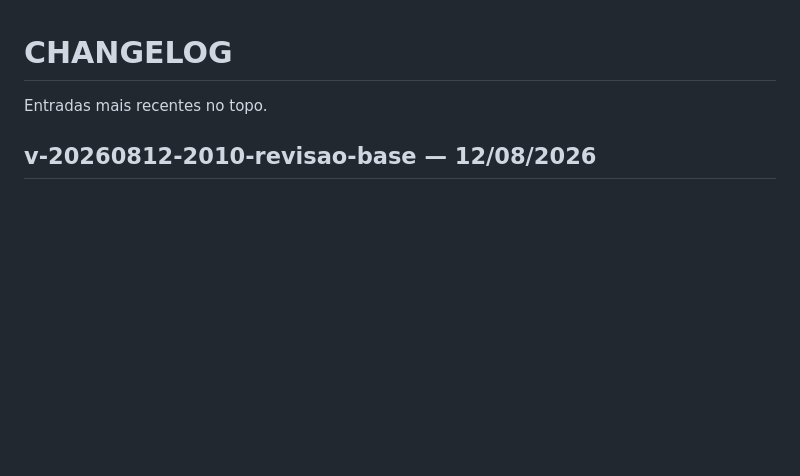
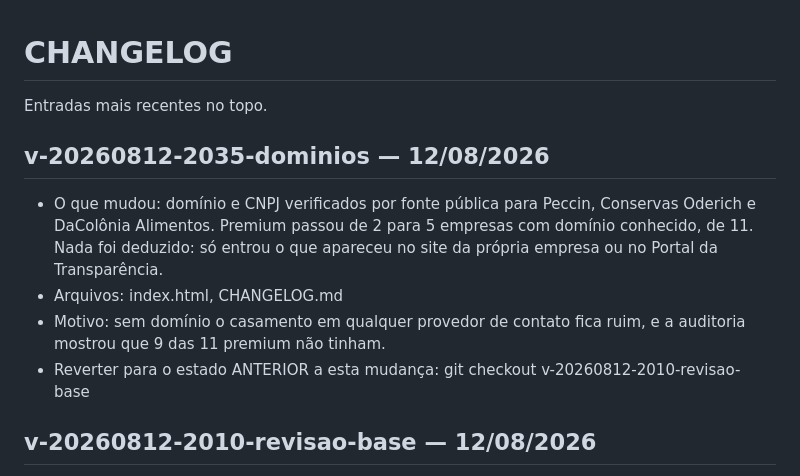
Before and after one commit to karinabupplobo/buppid, a Markdown page: CHANGELOG.md, the part around the change. GitHub-like rendering; blank space fills up the shorter version.

Commit message:
docs(projeto): registrar os dominios verificados

```diff
--- a/CHANGELOG.md
+++ b/CHANGELOG.md
@@ -1,6 +1,17 @@
 # CHANGELOG
 
 Entradas mais recentes no topo.
+
+## v-20260812-2035-dominios — 12/08/2026
+- O que mudou: domínio e CNPJ verificados por fonte pública para Peccin,
+  Conservas Oderich e DaColônia Alimentos. Premium passou de 2 para 5 empresas
+  com domínio conhecido, de 11. Nada foi deduzido: só entrou o que apareceu no
+  site da própria empresa ou no Portal da Transparência.
+- Arquivos: index.html, CHANGELOG.md
+- Motivo: sem domínio o casamento em qualquer provedor de contato fica ruim, e
+  a auditoria mostrou que 9 das 11 premium não tinham.
+- Reverter para o estado ANTERIOR a esta mudança:
+  git checkout v-20260812-2010-revisao-base
 
 ## v-20260812-2010-revisao-base — 12/08/2026
 - O que mudou: auditoria da base de leads (62 empresas, nenhum erro estrutural)
```
